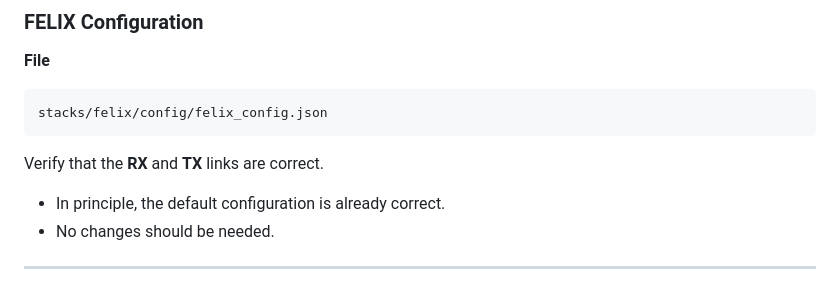
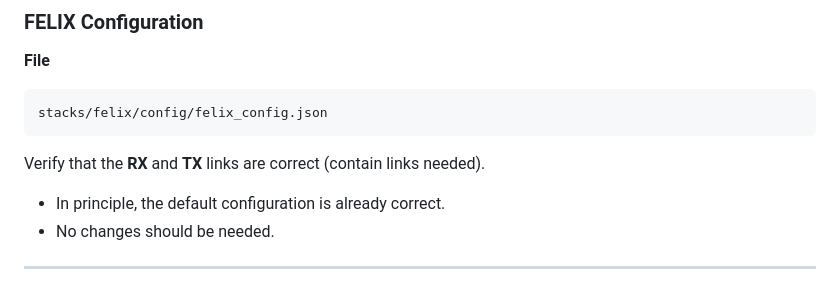
Before and after one commit to X-Li11/Personal-Webpage, a Markdown page: notes/2026-07-28-untitled.md, the part around the change. GitHub-like rendering.

Commit message:
notes: update Microservices+DAQ Setup

````diff
--- a/notes/2026-07-28-untitled.md
+++ b/notes/2026-07-28-untitled.md
@@ -25,7 +25,7 @@ Before using the DAQ system, verify the following configuration files.
 stacks/felix/config/felix_config.json
 ```
 
-Verify that the **RX** and **TX** links are correct.
+Verify that the **RX** and **TX** links are correct (contain links needed).
 
 - In principle, the default configuration is already correct.
 - No changes should be needed.
````
